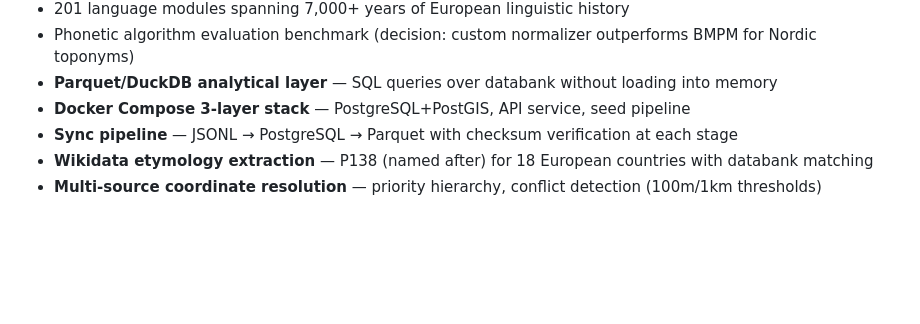
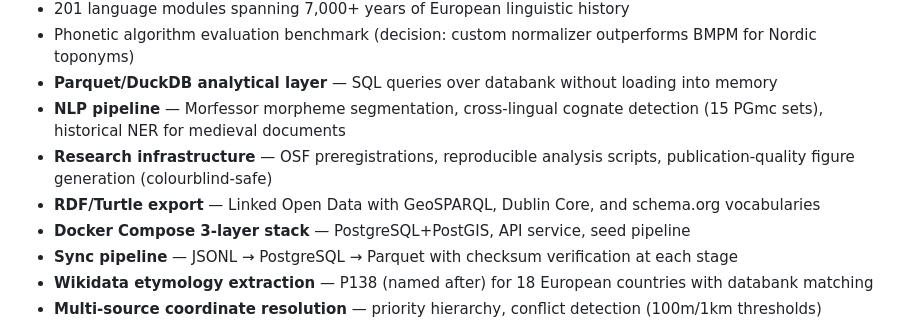
Before and after one commit to egkristi/ToponymiaEuropaea, a Markdown page: README.md, the part around one of its changes. GitHub-like rendering; blank space fills up the shorter version.

```diff
--- a/README.md
+++ b/README.md
@@ -41,6 +41,9 @@
 - 201 language modules spanning 7,000+ years of European linguistic history
 - Phonetic algorithm evaluation benchmark (decision: custom normalizer outperforms BMPM for Nordic toponyms)
 - **Parquet/DuckDB analytical layer** — SQL queries over databank without loading into memory
+- **NLP pipeline** — Morfessor morpheme segmentation, cross-lingual cognate detection (15 PGmc sets), historical NER for medieval documents
+- **Research infrastructure** — OSF preregistrations, reproducible analysis scripts, publication-quality figure generation (colourblind-safe)
+- **RDF/Turtle export** — Linked Open Data with GeoSPARQL, Dublin Core, and schema.org vocabularies
 - **Docker Compose 3-layer stack** — PostgreSQL+PostGIS, API service, seed pipeline
 - **Sync pipeline** — JSONL → PostgreSQL → Parquet with checksum verification at each stage
 - **Wikidata etymology extraction** — P138 (named after) for 18 European countries with databank matching
```
Also changed, not shown: other parts of README.md (+20 -0 lines).
